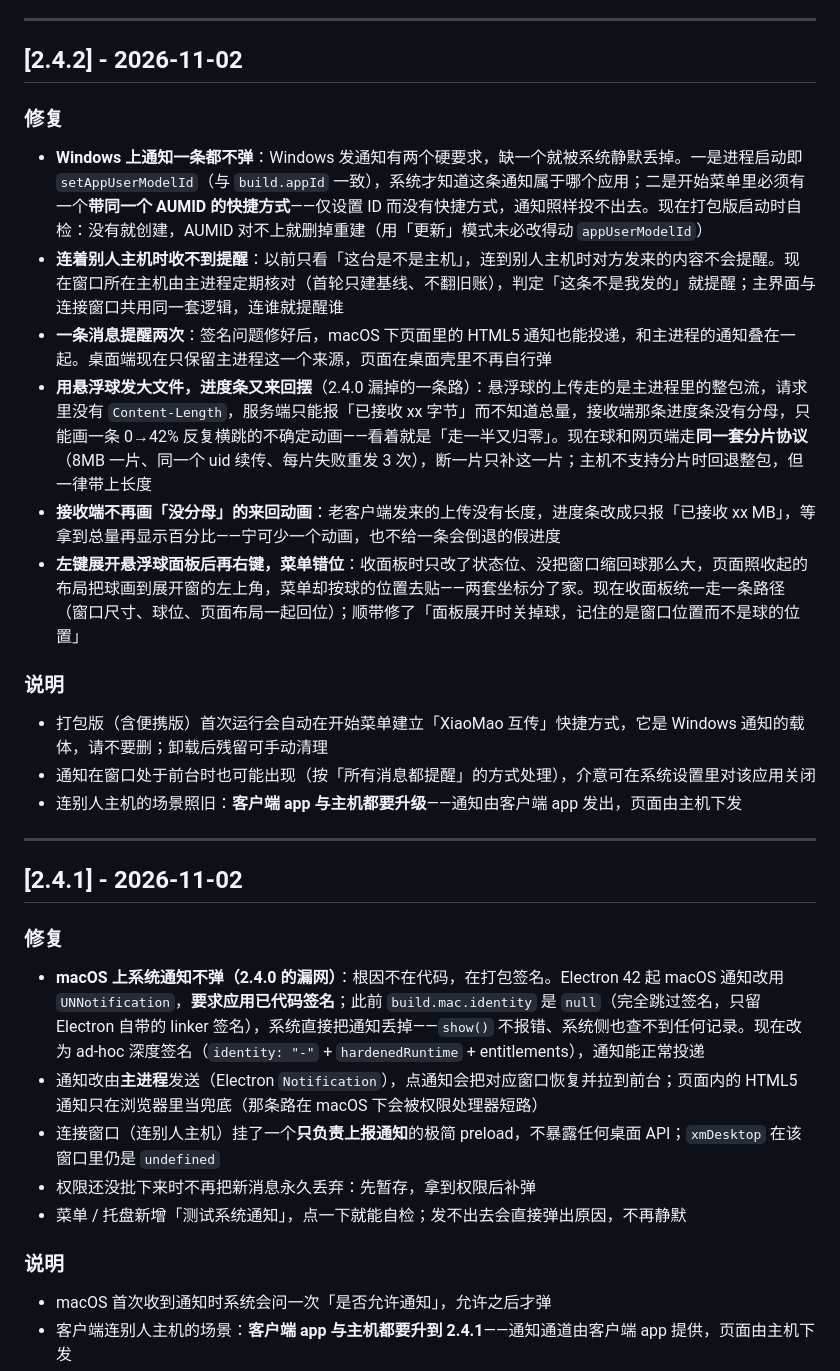
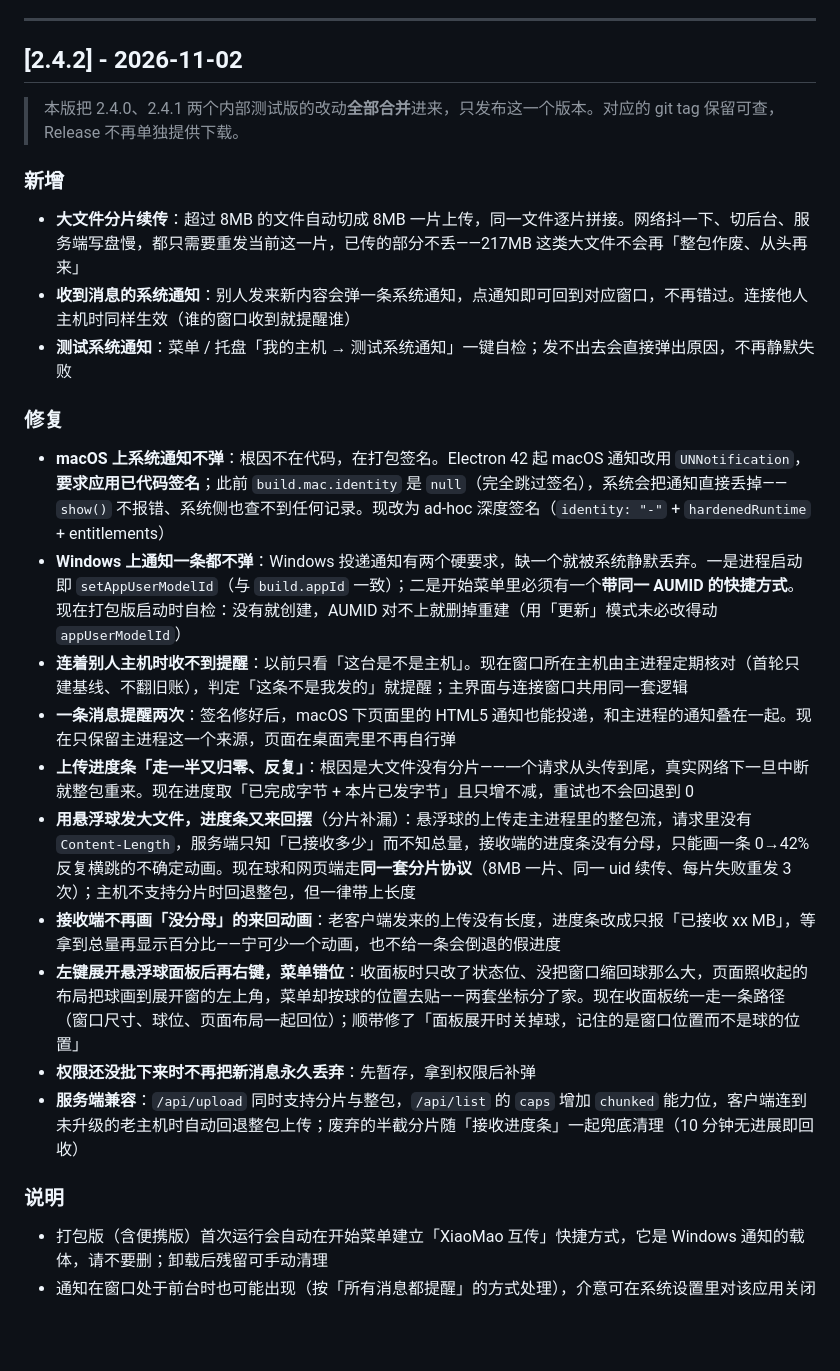
Before and after one commit to xiaomaoJT/XiaoMaoShare, a Markdown page: CHANGELOG.md, the part around one of its changes. GitHub-like rendering; blank space fills up the shorter version.

Commit message:
docs(changelog): 2.4.0/2.4.1 合并进 2.4.2 发布说明，只对外发这一个版本

```diff
--- a/CHANGELOG.md
+++ b/CHANGELOG.md
@@ -8,31 +8,25 @@
 
 ## [2.4.2] - 2026-11-02
 
+> 本版把 2.4.0、2.4.1 两个内部测试版的改动**全部合并**进来，只发布这一个版本。对应的 git tag 保留可查，Release 不再单独提供下载。
+
+### 新增
+- **大文件分片续传**：超过 8MB 的文件自动切成 8MB 一片上传，同一文件逐片拼接。网络抖一下、切后台、服务端写盘慢，都只需要重发当前这一片，已传的部分不丢——217MB 这类大文件不会再「整包作废、从头再来」
+- **收到消息的系统通知**：别人发来新内容会弹一条系统通知，点通知即可回到对应窗口，不再错过。连接他人主机时同样生效（谁的窗口收到就提醒谁）
+- **测试系统通知**：菜单 / 托盘「我的主机 → 测试系统通知」一键自检；发不出去会直接弹出原因，不再静默失败
+
 ### 修复
-- **Windows 上通知一条都不弹**：Windows 发通知有两个硬要求，缺一个就被系统静默丢掉。一是进程启动即 `setAppUserModelId`（与 `build.appId` 一致），系统才知道这条通知属于哪个应用；二是开始菜单里必须有一个**带同一个 AUMID 的快捷方式**——仅设置 ID 而没有快捷方式，通知照样投不出去。现在打包版启动时自检：没有就创建，AUMID 对不上就删掉重建（用「更新」模式未必改得动 `appUserModelId`）
-- **连着别人主机时收不到提醒**：以前只看「这台是不是主机」，连到别人主机时对方发来的内容不会提醒。现在窗口所在主机由主进程定期核对（首轮只建基线、不翻旧账），判定「这条不是我发的」就提醒；主界面与连接窗口共用同一套逻辑，连谁就提醒谁
-- **一条消息提醒两次**：签名问题修好后，macOS 下页面里的 HTML5 通知也能投递，和主进程的通知叠在一起。桌面端现在只保留主进程这一个来源，页面在桌面壳里不再自行弹
-- **用悬浮球发大文件，进度条又来回摆**（2.4.0 漏掉的一条路）：悬浮球的上传走的是主进程里的整包流，请求里没有 `Content-Length`，服务端只能报「已接收 xx 字节」而不知道总量，接收端那条进度条没有分母，只能画一条 0→42% 反复横跳的不确定动画——看着就是「走一半又归零」。现在球和网页端走**同一套分片协议**（8MB 一片、同一个 uid 续传、每片失败重发 3 次），断一片只补这一片；主机不支持分片时回退整包，但一律带上长度
+- **macOS 上系统通知不弹**：根因不在代码，在打包签名。Electron 42 起 macOS 通知改用 `UNNotification`，**要求应用已代码签名**；此前 `build.mac.identity` 是 `null`（完全跳过签名），系统会把通知直接丢掉——`show()` 不报错、系统侧也查不到任何记录。现改为 ad-hoc 深度签名（`identity: "-"` + `hardenedRuntime` + entitlements）
+- **Windows 上通知一条都不弹**：Windows 投递通知有两个硬要求，缺一个就被系统静默丢弃。一是进程启动即 `setAppUserModelId`（与 `build.appId` 一致）；二是开始菜单里必须有一个**带同一 AUMID 的快捷方式**。现在打包版启动时自检：没有就创建，AUMID 对不上就删掉重建（用「更新」模式未必改得动 `appUserModelId`）
+- **连着别人主机时收不到提醒**：以前只看「这台是不是主机」。现在窗口所在主机由主进程定期核对（首轮只建基线、不翻旧账），判定「这条不是我发的」就提醒；主界面与连接窗口共用同一套逻辑
+- **一条消息提醒两次**：签名修好后，macOS 下页面里的 HTML5 通知也能投递，和主进程的通知叠在一起。现在只保留主进程这一个来源，页面在桌面壳里不再自行弹
+- **上传进度条「走一半又归零、反复」**：根因是大文件没有分片——一个请求从头传到尾，真实网络下一旦中断就整包重来。现在进度取「已完成字节 + 本片已发字节」且只增不减，重试也不会回退到 0
+- **用悬浮球发大文件，进度条又来回摆**（分片补漏）：悬浮球的上传走主进程里的整包流，请求里没有 `Content-Length`，服务端只知「已接收多少」而不知总量，接收端的进度条没有分母，只能画一条 0→42% 反复横跳的不确定动画。现在球和网页端走**同一套分片协议**（8MB 一片、同一 uid 续传、每片失败重发 3 次）；主机不支持分片时回退整包，但一律带上长度
 - **接收端不再画「没分母」的来回动画**：老客户端发来的上传没有长度，进度条改成只报「已接收 xx MB」，等拿到总量再显示百分比——宁可少一个动画，也不给一条会倒退的假进度
 - **左键展开悬浮球面板后再右键，菜单错位**：收面板时只改了状态位、没把窗口缩回球那么大，页面照收起的布局把球画到展开窗的左上角，菜单却按球的位置去贴——两套坐标分了家。现在收面板统一走一条路径（窗口尺寸、球位、页面布局一起回位）；顺带修了「面板展开时关掉球，记住的是窗口位置而不是球的位置」
+- **权限还没批下来时不再把新消息永久丢弃**：先暂存，拿到权限后补弹
+- **服务端兼容**：`/api/upload` 同时支持分片与整包，`/api/list` 的 `caps` 增加 `chunked` 能力位，客户端连到未升级的老主机时自动回退整包上传；废弃的半截分片随「接收进度条」一起兜底清理（10 分钟无进展即回收）
 
 ### 说明
 - 打包版（含便携版）首次运行会自动在开始菜单建立「XiaoMao 互传」快捷方式，它是 Windows 通知的载体，请不要删；卸载后残留可手动清理
 - 通知在窗口处于前台时也可能出现（按「所有消息都提醒」的方式处理），介意可在系统设置里对该应用关闭
-- 连别人主机的场景照旧：**客户端 app 与主机都要升级**——通知由客户端 app 发出，页面由主机下发
-
----
-
-## [2.4.1] - 2026-11-02
-
-### 修复
-- **macOS 上系统通知不弹（2.4.0 的漏网）**：根因不在代码，在打包签名。Electron 42 起 macOS 通知改用 `UNNotification`，**要求应用已代码签名**；此前 `build.mac.identity` 是 `null`（完全跳过签名，只留 Electron 自带的 linker 签名），系统直接把通知丢掉——`show()` 不报错、系统侧也查不到任何记录。现在改为 ad-hoc 深度签名（`identity: "-"` + `hardenedRuntime` + entitlements），通知能正常投递
-- 通知改由**主进程**发送（Electron `Notification`），点通知会把对应窗口恢复并拉到前台；页面内的 HTML5 通知只在浏览器里当兜底（那条路在 macOS 下会被权限处理器短路）
-- 连接窗口（连别人主机）挂了一个**只负责上报通知**的极简 preload，不暴露任何桌面 API；`xmDesktop` 在该窗口里仍是 `undefined`
-- 权限还没批下来时不再把新消息永久丢弃：先暂存，拿到权限后补弹
-- 菜单 / 托盘新增「测试系统通知」，点一下就能自检；发不出去会直接弹出原因，不再静默
-
-### 说明
-- macOS 首次收到通知时系统会问一次「是否允许通知」，允许之后才弹
-- 客户端连别人主机的场景：**客户端 app 与主机都要升到 2.4.1**——通知通道由客户端 app 提供，页面由主机下发
-
```
Also changed, not shown: other parts of CHANGELOG.md (+1 -15 lines).
